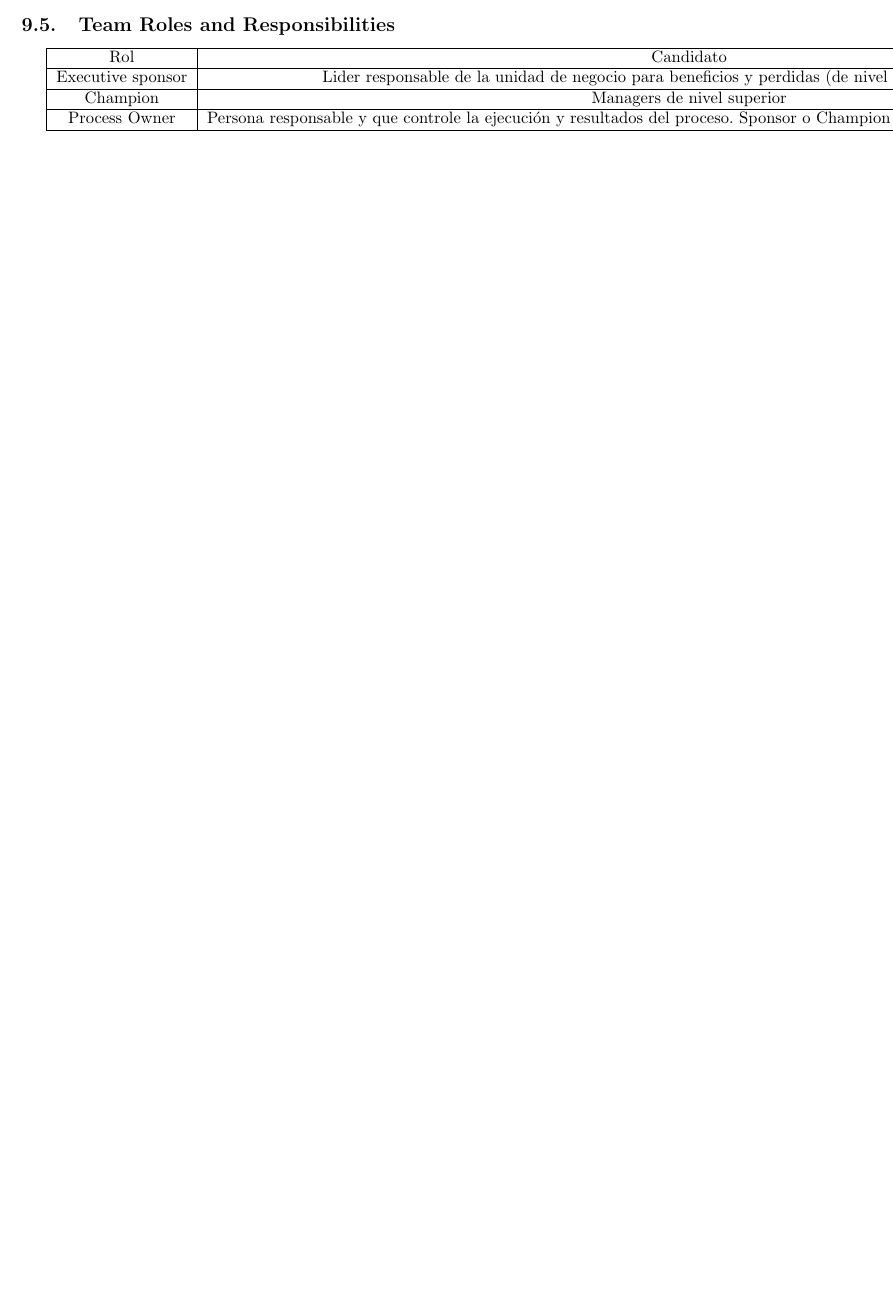
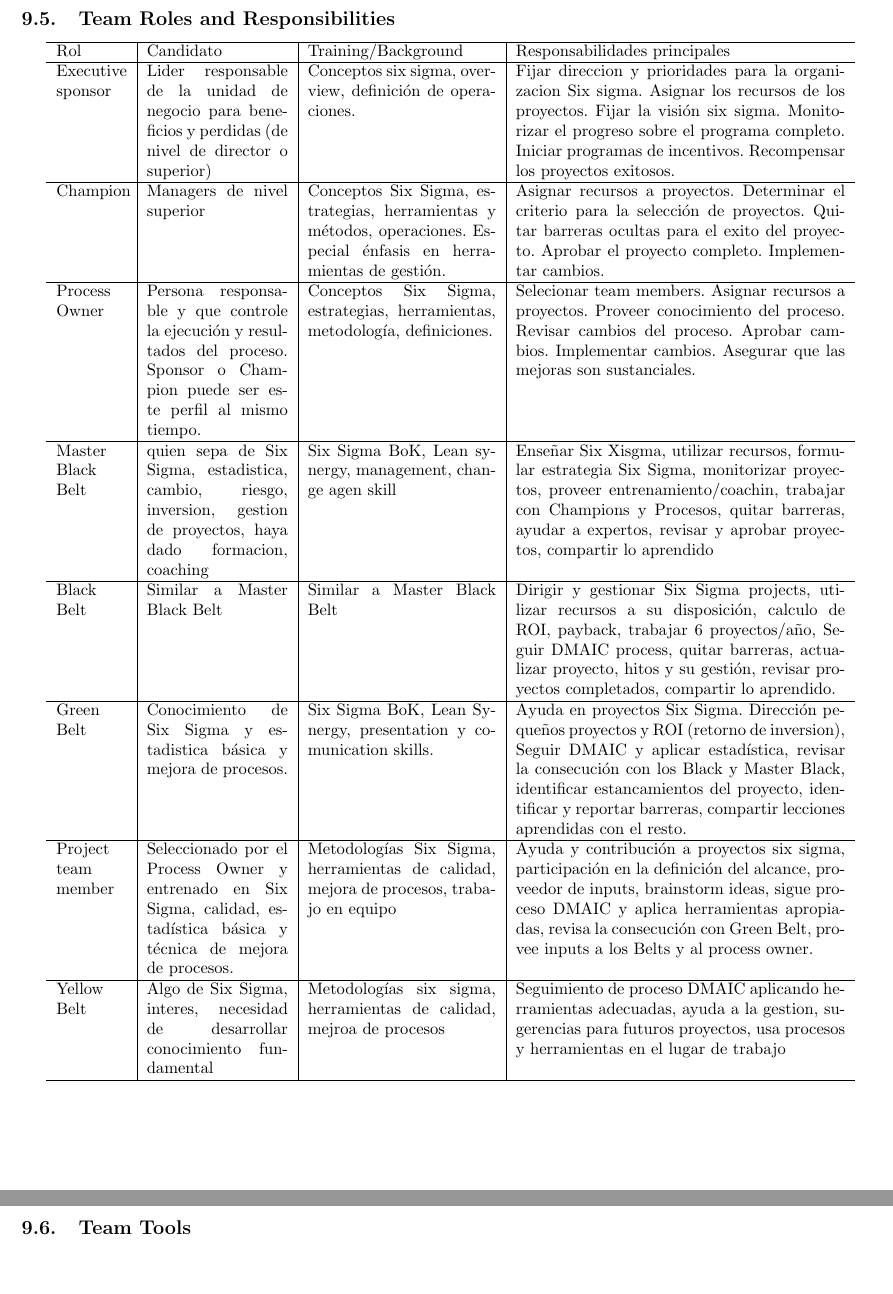
Before and after one commit to nicorl/LSS, a LaTeX document (Cuaderno.tex): part of page 26 of 26 before the commit and two parts of pages 27 and 28 of 28 after it, the two joined at a grey line, cut so that both start at the same text, the shorter picture padded with empty space. Compiled offline with pdfLaTeX.

Commit message:
Actualizacion con tablas

```diff
--- a/Cuaderno.tex
+++ b/Cuaderno.tex
@@ -797,12 +797,19 @@ Los proyectos fallan por falta de trabajo en equipo. Según B.W. Tuckman's las e
 
 \subsection{Team Roles and Responsibilities}
 
-\begin{tabular}{|c|c|c|c|}
+\begin{tabular}{p{1.5cm}|p{3cm}|p{4cm}|p{7cm}}
 	\hline Rol & Candidato & Training/Background & Responsabilidades principales \\
 	\hline Executive sponsor & Lider responsable de la unidad de negocio para beneficios y perdidas (de nivel de director o superior) & Conceptos six sigma, overview, definición de operaciones. & Fijar direccion y prioridades para la organizacion Six sigma. Asignar los recursos de los proyectos. Fijar la visión six sigma. Monitorizar el progreso sobre el programa completo. Iniciar programas de incentivos. Recompensar los proyectos exitosos.  \\
 	\hline Champion & Managers de nivel superior & Conceptos Six Sigma, estrategias, herramientas y métodos, operaciones. Especial énfasis en herramientas de gestión. & Asignar recursos a proyectos. Determinar el criterio para la selección de proyectos. Quitar barreras ocultas para el exito del proyecto. Aprobar el proyecto completo. Implementar cambios. \\
 	\hline Process Owner & Persona responsable y que controle la ejecución y resultados del proceso. Sponsor o Champion puede ser este perfil al mismo tiempo. & Conceptos Six Sigma, estrategias, herramientas, metodología, definiciones. & Selecionar team members. Asignar recursos a proyectos. Proveer conocimiento del proceso. Revisar cambios del proceso. Aprobar cambios. Implementar cambios. Asegurar que las mejoras son sustanciales. \\
+	\hline Master Black Belt & quien sepa de Six Sigma, estadistica, cambio, riesgo, inversion, gestion de proyectos, haya dado formacion, coaching & Six Sigma BoK, Lean synergy, management, change agen skill & Enseñar Six Xisgma, utilizar recursos, formular estrategia Six Sigma, monitorizar proyectos, proveer entrenamiento/coachin, trabajar con Champions y Procesos, quitar barreras, ayudar a expertos, revisar y aprobar proyectos, compartir lo aprendido \\
+	\hline Black Belt & Similar a Master Black Belt & Similar a Master Black Belt & Dirigir y gestionar Six Sigma projects, utilizar recursos a su disposición, calculo de ROI, payback, trabajar 6 proyectos/año, Seguir DMAIC process, quitar barreras, actualizar proyecto, hitos y su gestión, revisar proyectos completados, compartir lo aprendido.\\
+	\hline Green Belt& Conocimiento de Six Sigma y estadistica básica y mejora de procesos. & Six Sigma BoK, Lean Synergy, presentation y comunication skills. & Ayuda en proyectos Six Sigma. Dirección pequeños proyectos y ROI (retorno de inversion), Seguir DMAIC y aplicar estadística, revisar la consecución con los Black y Master Black, identificar estancamientos del proyecto, identificar y reportar barreras, compartir lecciones aprendidas con el resto. \\
+	\hline Project team member & Seleccionado por el Process Owner y entrenado en Six Sigma, calidad, estadística básica y técnica de mejora de procesos. & Metodologías Six Sigma, herramientas de calidad, mejora de procesos, trabajo en equipo & Ayuda y contribución a proyectos six sigma, participación en la definición del alcance, proveedor de inputs, brainstorm ideas, sigue proceso DMAIC y aplica herramientas apropiadas, revisa la consecución con Green Belt, provee inputs a los Belts y al process owner. \\
+	\hline Yellow Belt & Algo de Six Sigma, interes, necesidad de desarrollar conocimiento fundamental & Metodologías six sigma, herramientas de calidad, mejroa de procesos & Seguimiento de proceso DMAIC aplicando herramientas adecuadas, ayuda a la gestion, sugerencias para futuros proyectos, usa procesos y herramientas en el lugar de trabajo \\
 	\hline
 \end{tabular}
 
+\subsection{Team Tools}
+
 \end{document}
```
